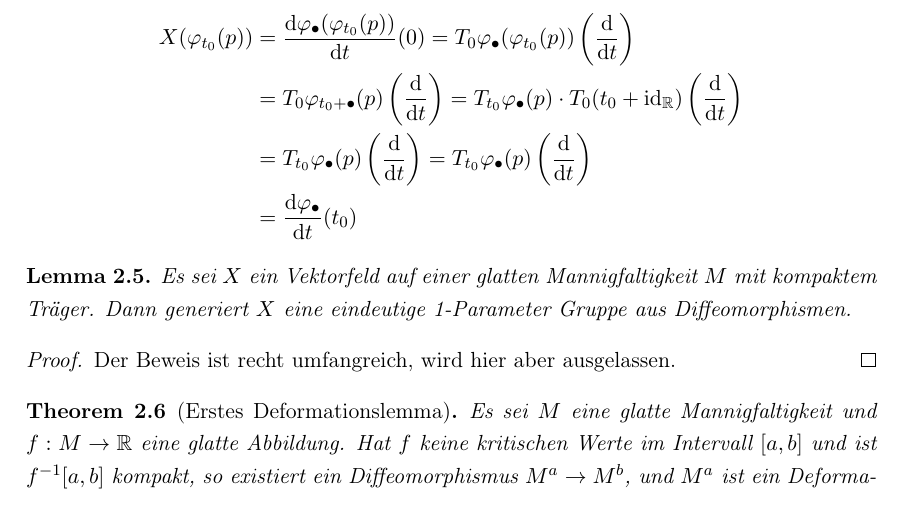
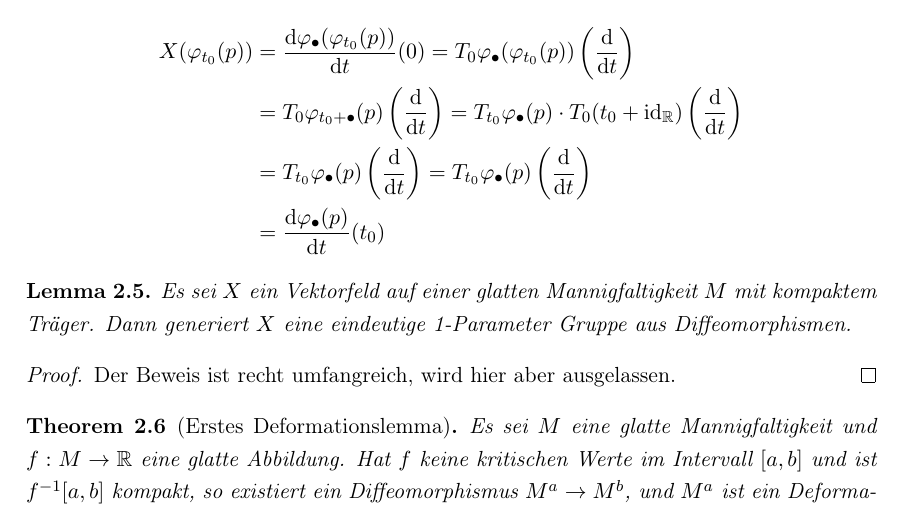
Before and after one commit to jakdimi/morsetheorie, a LaTeX document (vortrag/vortrag.tex, which reads vortrag/sec2-das-erste-deformationslemma.tex): part of page 7 of 20, cut so that both start at the same text. Compiled offline with pdfLaTeX.

Commit message:
another small mistake

```diff
--- a/vortrag/sec2-das-erste-deformationslemma.tex
+++ b/vortrag/sec2-das-erste-deformationslemma.tex
@@ -69,7 +69,7 @@ dann ist für alle $p \in M$ der Weg $\varphi_{\bullet}(p)$ eine Flusslinien von
     = T_{t_0} \varphi_{\bullet}(p) \cdot T_0 (t_0 + \id_{\R}) \left(\derive{t}\right) \\
     & = T_{t_0} \varphi_{\bullet}(p) \left(\derive{t}\right)
     = T_{t_0} \varphi_{\bullet}(p) \left(\derive{t}\right) \\
-    & = \derive[\varphi_{\bullet}]{t}(t_0)
+    & = \derive[\varphi_{\bullet}(p)]{t}(t_0)
 \end{align*}
 
 \begin{lemma}
```
Also changed, not shown: vortrag/vortrag.pdf.
